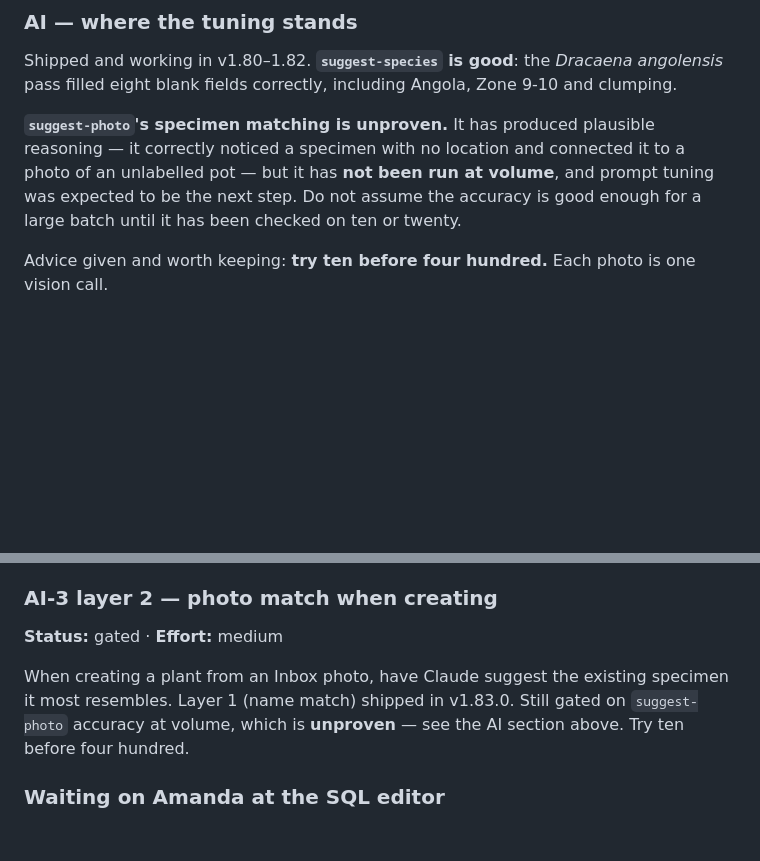
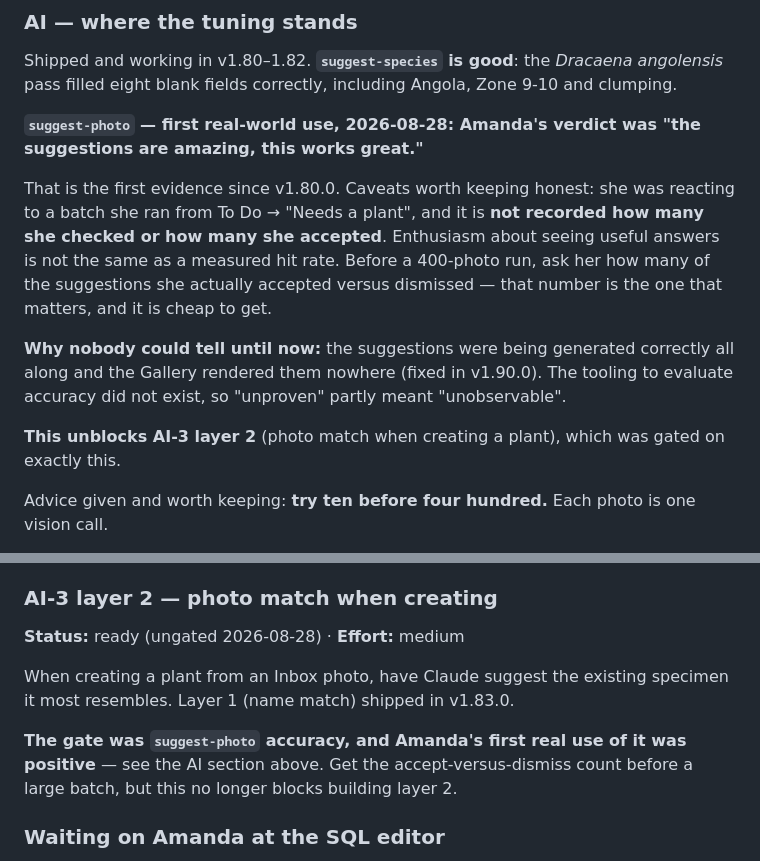
Before and after one commit to amadc0ck/adcock-plant-inventory-app, a Markdown page: BACKLOG.md, 2 parts joined by grey strips. Drawn GitHub-style; blank space fills up the shorter version.

Commit message:
backlog: suggest-photo has its first real-world verdict, and it is good
Amanda's first use of the suggestions after v1.90.0 made them visible: "the
suggestions are amazing, this works great." First evidence since v1.80.0.

Recorded honestly: she was reacting to a batch, and the accept-versus-dismiss
count is not known. That number is what matters before a 400-photo run.

Also noted why it stayed unproven so long — the Gallery rendered suggestions
nowhere, so there was no way to evaluate them. "Unproven" partly meant
"unobservable".

Ungates AI-3 layer 2.

Co-Authored-By: Claude Opus 5 (1M context) <noreply@anthropic.com>
Claude-Session: https://claude.ai/code/session_01EjbWrpL9LSunhXePF17C6y

```diff
--- a/BACKLOG.md
+++ b/BACKLOG.md
@@ -91,7 +91,13 @@ Worth remembering only if a large archive import ever lands again.
 
 Shipped and working in v1.80–1.82. **`suggest-species` is good**: the *Dracaena angolensis* pass filled eight blank fields correctly, including Angola, Zone 9-10 and clumping.
 
-**`suggest-photo`'s specimen matching is unproven.** It has produced plausible reasoning — it correctly noticed a specimen with no location and connected it to a photo of an unlabelled pot — but it has **not been run at volume**, and prompt tuning was expected to be the next step. Do not assume the accuracy is good enough for a large batch until it has been checked on ten or twenty.
+**`suggest-photo` — first real-world use, 2026-08-28: Amanda's verdict was "the suggestions are amazing, this works great."**
+
+That is the first evidence since v1.80.0. Caveats worth keeping honest: she was reacting to a batch she ran from To Do → "Needs a plant", and it is **not recorded how many she checked or how many she accepted**. Enthusiasm about seeing useful answers is not the same as a measured hit rate. Before a 400-photo run, ask her how many of the suggestions she actually accepted versus dismissed — that number is the one that matters, and it is cheap to get.
+
+**Why nobody could tell until now:** the suggestions were being generated correctly all along and the Gallery rendered them nowhere (fixed in v1.90.0). The tooling to evaluate accuracy did not exist, so "unproven" partly meant "unobservable".
+
+**This unblocks AI-3 layer 2** (photo match when creating a plant), which was gated on exactly this.
 
 Advice given and worth keeping: **try ten before four hundred.** Each photo is one vision call.
 
@@ -259,12 +265,14 @@ a plant with many photos. They have different causes and fixing the wrong one
 first wastes the day.
 
 ### AI-3 layer 2 — photo match when creating
-**Status:** gated · **Effort:** medium
+**Status:** ready (ungated 2026-08-28) · **Effort:** medium
 
 When creating a plant from an Inbox photo, have Claude suggest the existing
-specimen it most resembles. Layer 1 (name match) shipped in v1.83.0. Still gated
-on `suggest-photo` accuracy at volume, which is **unproven** — see the AI
-section above. Try ten before four hundred.
+specimen it most resembles. Layer 1 (name match) shipped in v1.83.0.
+
+**The gate was `suggest-photo` accuracy, and Amanda's first real use of it was
+positive** — see the AI section above. Get the accept-versus-dismiss count
+before a large batch, but this no longer blocks building layer 2.
 
 ### Waiting on Amanda at the SQL editor
 - **SPECIES-1 phase 3 column drop.** Statement in the v1.65.0 entry. Backup first.
```
